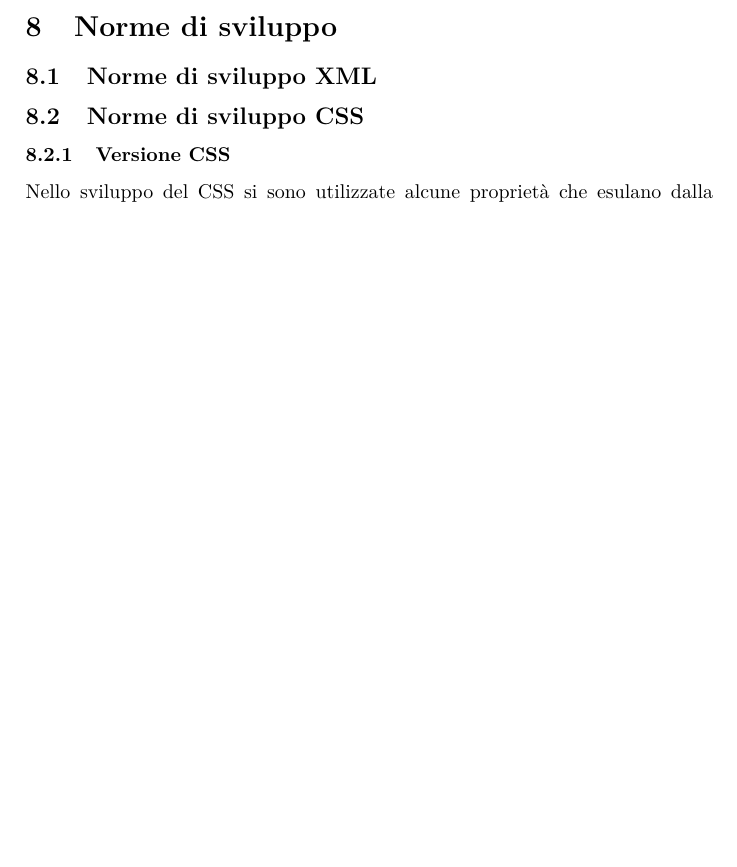
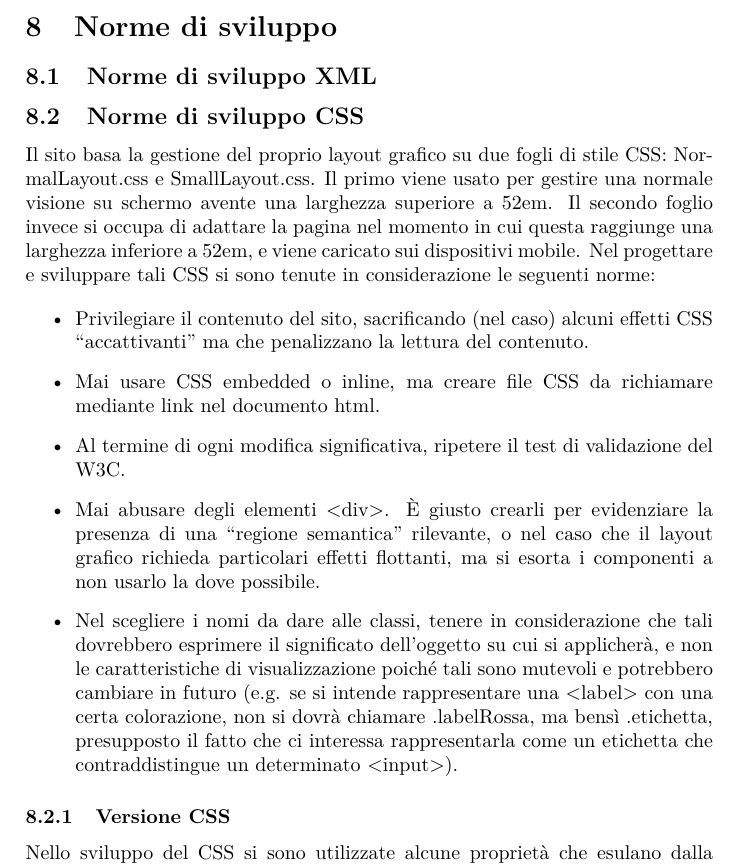
Before and after one commit to PiggysFriend/SitoBabe, a LaTeX paper (Sito Babe/public_html/Relazione/Relazione.tex): part of page 14 of 15, cut so that both start at the same text, the shorter picture padded with empty space. Compiled offline with pdfLaTeX.

Commit message:
Aggiunte norme di sviluppo CSS

```diff
--- a/Sito Babe/public_html/Relazione/Relazione.tex
+++ b/Sito Babe/public_html/Relazione/Relazione.tex
@@ -373,6 +373,16 @@ Infine, utilizzando l'estensione \progname{Accessibility Evaluation Tool} per Fi
 
 \subsection{Norme di sviluppo CSS}
 
+Il sito basa la gestione del proprio layout grafico su due fogli di stile CSS: NormalLayout.css e SmallLayout.css. Il primo viene usato per gestire una normale visione su schermo avente una larghezza superiore a 52em. Il secondo foglio invece si occupa di adattare la pagina nel momento in cui questa raggiunge una larghezza inferiore a 52em, e viene caricato sui dispositivi mobile. Nel progettare e sviluppare tali CSS si sono tenute in considerazione le seguenti norme:
+
+\begin{itemize}
+  \item Privilegiare il contenuto del sito, sacrificando (nel caso) alcuni effetti CSS ``accattivanti'' ma che penalizzano la lettura del contenuto.
+  \item Mai usare CSS embedded o inline, ma creare file CSS da richiamare mediante link nel documento html.
+  \item Al termine di ogni modifica significativa, ripetere il test di validazione del W3C.
+  \item Mai abusare degli elementi <div>. È giusto crearli per evidenziare la presenza di una ``regione semantica'' rilevante, o nel caso che il layout grafico richieda particolari effetti flottanti, ma si esorta i componenti a non usarlo la dove possibile.
+  \item Nel scegliere i nomi da dare alle classi, tenere in considerazione che tali dovrebbero esprimere il significato dell'oggetto su cui si applicherà, e non le caratteristiche di visualizzazione poiché tali sono mutevoli e potrebbero cambiare in futuro (e.g. se si intende rappresentare una <label> con una certa colorazione, non si dovrà chiamare .labelRossa, ma bensì .etichetta, presupposto il fatto che ci interessa rappresentarla come un etichetta che contraddistingue un determinato <input>).
+\end{itemize}
+
 \subsubsection{Versione CSS}
 Nello sviluppo del CSS si sono utilizzate alcune proprietà che esulano dalla versione 2.1 dello standard, in particolare \verb+border-radius+ e \verb+background-size+.
 
```
